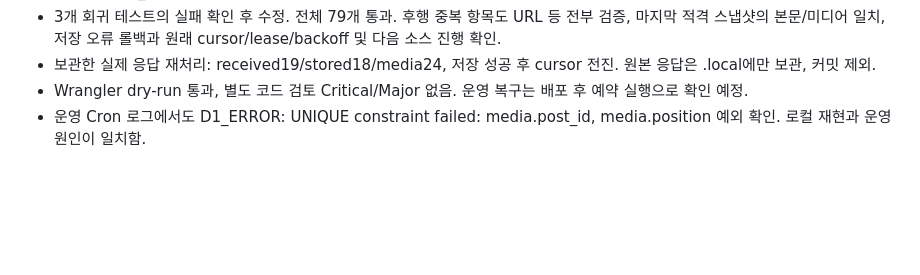
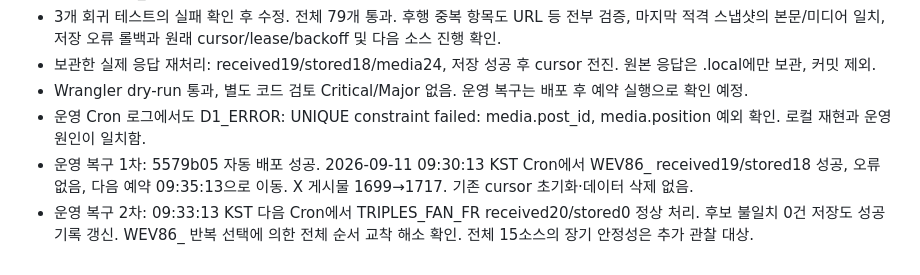
Before and after one commit to wantraiseapomeranian/seoyeon_zip, a Markdown page: docs/VALIDATION.md, the part around the change. Rendered like a GitHub page; blank space fills up the shorter version.

Commit message:
docs: record production collection recovery

```diff
--- a/docs/VALIDATION.md
+++ b/docs/VALIDATION.md
@@ -679,3 +679,5 @@ X·인스타·유사 사진 비교에 피드와 같은30px 원형 및 CSS 선
 - 보관한 실제 응답 재처리: received19/stored18/media24, 저장 성공 후 cursor 전진. 원본 응답은 .local에만 보관, 커밋 제외.
 - Wrangler dry-run 통과, 별도 코드 검토 Critical/Major 없음. 운영 복구는 배포 후 예약 실행으로 확인 예정.
 - 운영 Cron 로그에서도 D1_ERROR: UNIQUE constraint failed: media.post_id, media.position 예외 확인. 로컬 재현과 운영 원인이 일치함.
+- 운영 복구 1차: 5579b05 자동 배포 성공. 2026-09-11 09:30:13 KST Cron에서 WEV86_ received19/stored18 성공, 오류 없음, 다음 예약 09:35:13으로 이동. X 게시물 1699→1717. 기존 cursor 초기화·데이터 삭제 없음.
+- 운영 복구 2차: 09:33:13 KST 다음 Cron에서 TRIPLES_FAN_FR received20/stored0 정상 처리. 후보 불일치 0건 저장도 성공 기록 갱신. WEV86_ 반복 선택에 의한 전체 순서 교착 해소 확인. 전체 15소스의 장기 안정성은 추가 관찰 대상.
```
